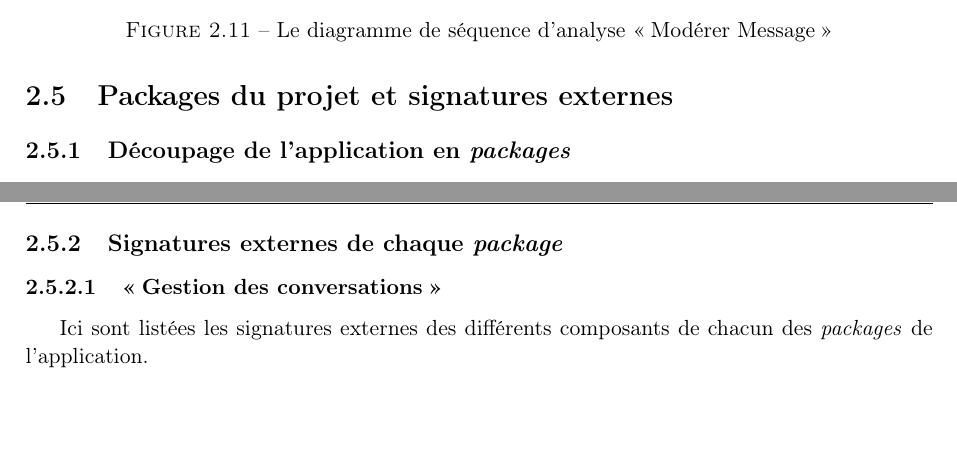
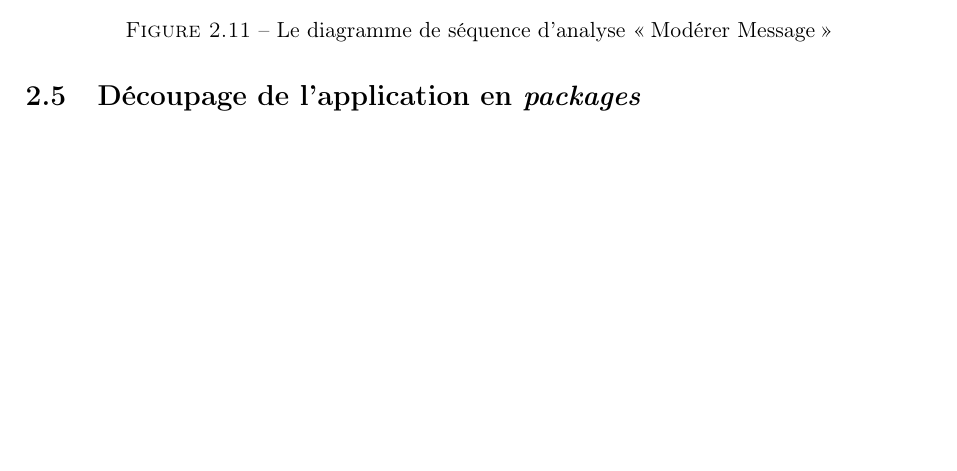
Before and after one commit to gdarchen/WhatsASI, a LaTeX document (DC/DC.tex): two parts of pages 15 and 16 of 17 before the commit and part of page 15 of 17 after it, the two joined at a grey line, cut so that both start at the same text, the shorter picture padded with empty space. Compiled offline with pdfLaTeX.

Commit message:
maj latex

```diff
--- a/DC/DC.tex
+++ b/DC/DC.tex
@@ -276,19 +276,11 @@ Le client doit disposer du Java Runtime Environnement 8.
 \end{figure}
 
 
-\section{Packages du projet et signatures externes}
-
-\subsection{Découpage de l'application en \emph{packages}}
+\section{Découpage de l'application en \emph{packages}}
 \begin{figure}[H]
 \centerline{\includegraphics[width=0.8\textwidth]{diagrammes/package-diag.png}}
 \caption{Le diagramme de packages}
 \end{figure}
-
-\subsection{Signatures externes de chaque \emph{package}}
-\subsubsection{\og Gestion des conversations \fg}
-
-Ici sont listées les signatures externes des différents composants de chacun des \emph{packages} de l'application.
-
 
 
 %\paragraph*{Classe Messagerie}
```
Also changed, not shown: DC/DC.pdf, DC/DC.tex (4 more changed lines).
